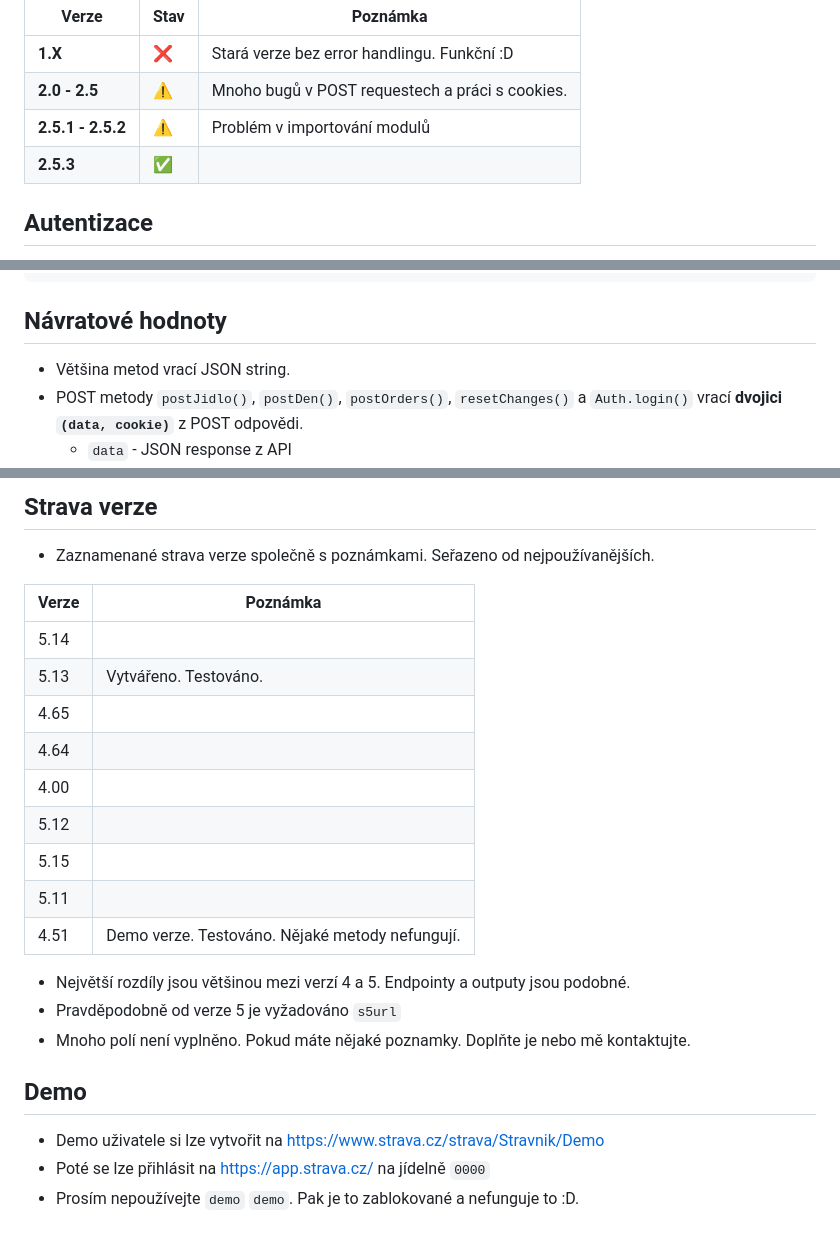
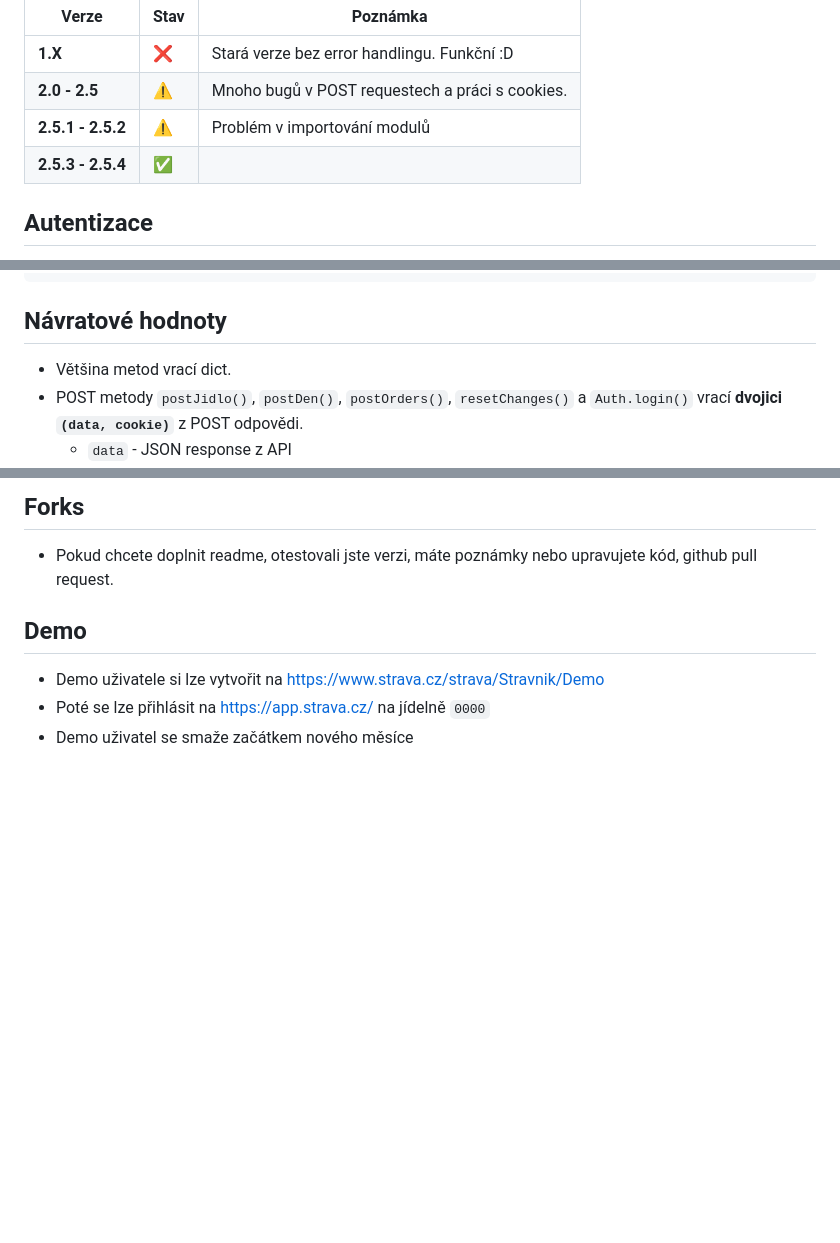
Before and after one commit to kralicekgamer/strava.cz_api, a Markdown page: README.md, 3 parts joined by grey strips. Drawn GitHub-style; blank space fills up the shorter version.

````diff
--- a/README.md
+++ b/README.md
@@ -13,7 +13,7 @@ pip install strava_cz_api
 | **1.X** | ❌ | Stará verze bez error handlingu. Funkční :D |
 | **2.0 - 2.5** | ⚠️ | Mnoho bugů v POST requestech a práci s cookies. |
 | **2.5.1 - 2.5.2** | ⚠️ | Problém v importování modulů
-| **2.5.3** | ✅
+| **2.5.3 - 2.5.4** | ✅
 
 ## Autentizace
 K API endpointům potřebuješ **SID** a **s5url**. Můžeš si je získat sám z dev tools v prohlížeči, ale nejlepší cesta je pomocí metod: `Auth.login()` a `Auth.getCredentials()`:
@@ -101,7 +101,7 @@ data, cookie = api.resetChanges()
 ```
 
 ## Návratové hodnoty
-- Většina metod vrací JSON string.
+- Většina metod vrací dict.
 - POST metody `postJidlo()`, `postDen()`, `postOrders()`, `resetChanges()` a `Auth.login()` vrací **dvojici `(data, cookie)`** z POST odpovědi.
   - `data` - JSON response z API
   - `cookie` - nový cookie pro další požadavky (automaticky se aktualizuje v Api objektu)
@@ -173,24 +192,8 @@ Ukázkové skripty najdeš ve složce `./examples`.
 
-## Strava verze
-- Zaznamenané strava verze společně s poznámkami. Seřazeno od nejpoužívanějších.
-
-| Verze | Poznámka |
-| --- | --- |
-| 5.14 | |
-| 5.13 | Vytvářeno. Testováno.|
-| 4.65 | |
-| 4.64 | |
-| 4.00 | |
-| 5.12 | |
-| 5.15 | |
-| 5.11 | |
-| 4.51 | Demo verze. Testováno. Nějaké metody nefungují. |
-
-- Největší rozdíly jsou většinou mezi verzí 4 a 5. Endpointy a outputy jsou podobné.
-- Pravděpodobně od verze 5 je vyžadováno `s5url`
-- Mnoho polí není vyplněno. Pokud máte nějaké poznamky. Doplňte je nebo mě kontaktujte.
+## Forks
+- Pokud chcete doplnit readme, otestovali jste verzi, máte poznámky nebo upravujete kód, github pull request.
 
 ## Demo
 - Demo uživatele si lze vytvořit na https://www.strava.cz/strava/Stravnik/Demo
 - Poté se lze přihlásit na https://app.strava.cz/ na jídelně `0000`
-- Prosím nepoužívejte `demo` `demo`. Pak je to zablokované a nefunguje to :D.
+- Demo uživatel se smaže začátkem nového měsíce
````
Also changed, not shown: other parts of README.md (+24 -5 lines).
